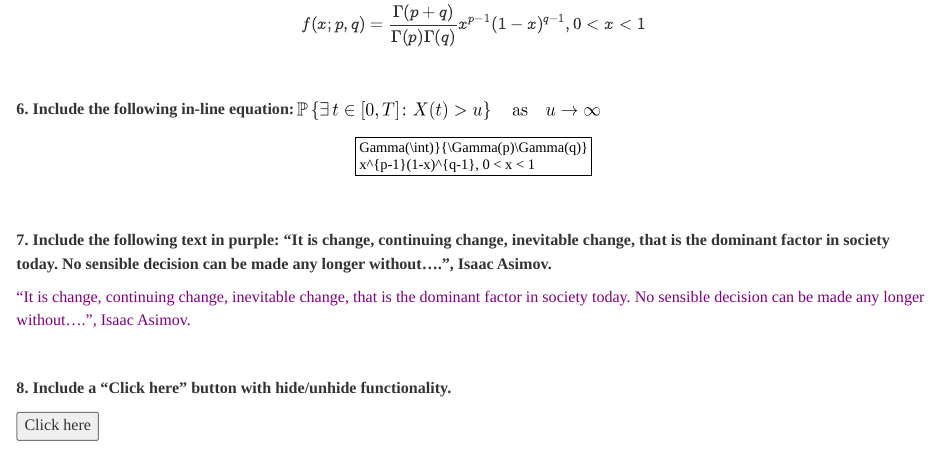
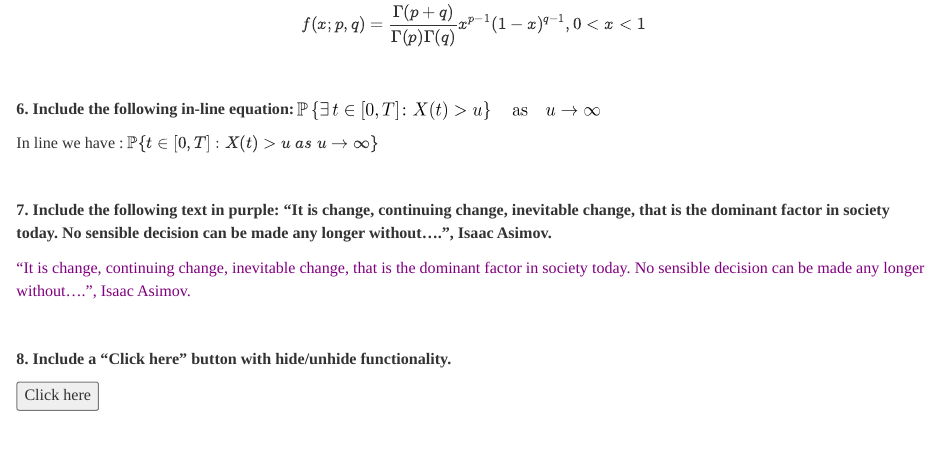
Before and after one commit to joost0252/PTiDS_Homework-1, an R Markdown document (hw1_Original.Rmd): the page in a window 1100 px wide, from 3950 px down. Rendered offline with R 4.5, knitr and Pandoc, with nearby package versions.

Commit message:
Point 6
Point 6

```diff
--- a/hw1_Original.Rmd
+++ b/hw1_Original.Rmd
@@ -239,8 +239,10 @@ x^{p-1}(1-x)^{q-1}, 0 < x < 1$$
 <br>
 
 **6. Include the following in-line equation: <img src="hw1_eq1.png" alt="eq2" style="display: inline-block; margin: 0" width="300px" />**
-$$Gamma(\int)}{\Gamma(p)\Gamma(q)}
-x^{p-1}(1-x)^{q-1}, 0 < x < 1$$
+
+In line we have : $\mathbb{P}\{t \in [0, T]: X(t) > u \  as \ u \to \infty \}$
+
+
 
 <br>
 
```
Also changed, not shown: hw1_Original.html, hw1_Original_files/figure-html/unnamed-chunk-15-1.png (added).
